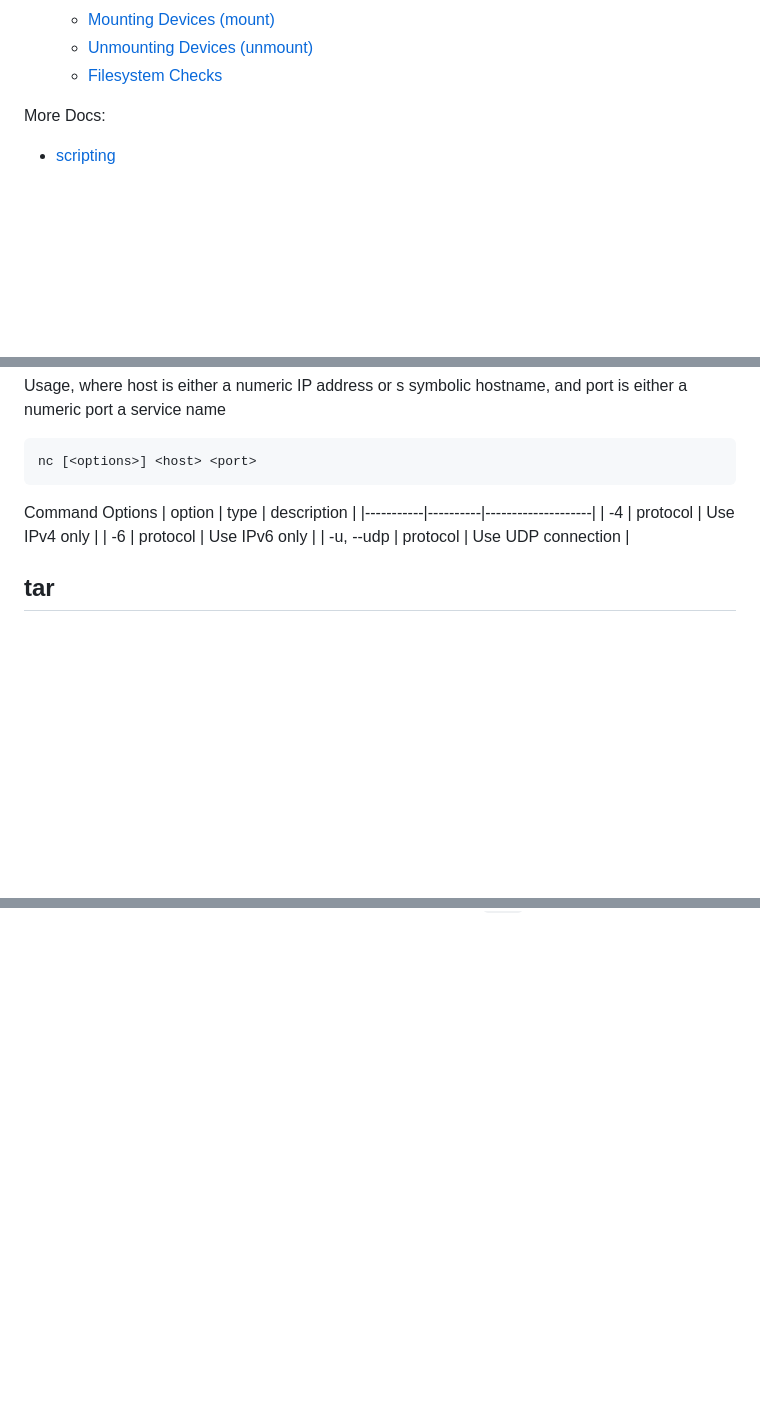
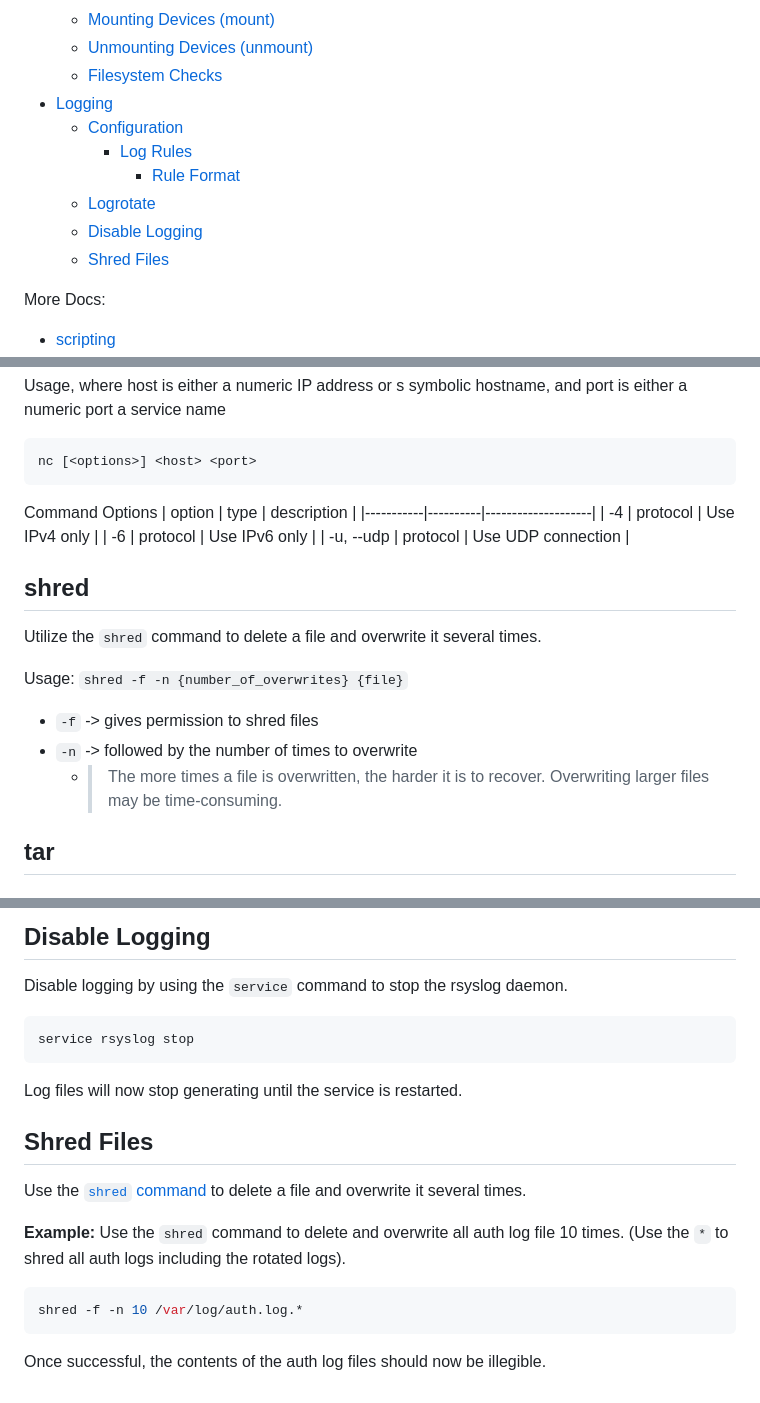
Before and after one commit to danielsantander/cyberdev, a Markdown page: kali-linux/EYNTKAM.md, 3 parts joined by grey strips. GitHub-like rendering; blank space fills up the shorter version.

Commit message:
update logging documentation

````diff
--- a/kali-linux/EYNTKAM.md
+++ b/kali-linux/EYNTKAM.md
@@ -132,6 +133,13 @@ Table of Contents
   - [Mounting Devices (mount)](#mounting-devices-mount)
   - [Unmounting Devices (unmount)](#unmounting-devices-unmount)
   - [Filesystem Checks](#filesystem-checks)
+- [Logging](#logging)
+  - [Configuration](#configuration)
+    - [Log Rules](#log-rules)
+      - [Rule Format](#rule-format)
+  - [Logrotate](#logrotate)
+  - [Disable Logging](#disable-logging)
+  - [Shred Files](#shred-files)
 
 More Docs:
 - [scripting](docs/scripting.md)
@@ -1351,6 +1359,16 @@ Command Options
 | -u, --udp | protocol | Use UDP connection |
 
 
+## shred
+Utilize the `shred` command to delete a file and overwrite it several times.
+
+Usage: `shred -f -n {number_of_overwrites} {file}`
+- `-f` -> gives permission to shred files
+- `-n` -> followed by the number of times to overwrite
+  - > The more times a file is overwritten, the harder it is to recover. Overwriting larger files may be time-consuming.
+
+
+
 ## tar
 ### Compress
 Use `tar` command to compress files together and combine them into an archive (tape archive -> tar). The command will also compress files and directories recursively.
@@ -1628,0 +1713,16 @@ Perform filesystem checks on devices with the [Filesystem check `fsck` command](
+## Disable Logging
+Disable logging by using the `service` command to stop the rsyslog daemon.
+
+```shell
+service rsyslog stop
+```
+Log files will now stop generating until the service is restarted.
+
+## Shred Files
+Use the [`shred` command](#shred) to delete a file and overwrite it several times.
+
+**Example:** Use the `shred` command to delete and overwrite all auth log file 10 times. (Use the `*` to shred all auth logs including the rotated logs).
+```shell
+shred -f -n 10 /var/log/auth.log.*
+```
+Once successful, the contents of the auth log files should now be illegible.
````
Also changed, not shown: other parts of kali-linux/EYNTKAM.md (+67 -0 lines), kali-linux/docs/14_logging.md (deleted, +0 -157 lines), kali-linux/docs/README.md (deleted, +0 -27 lines).
